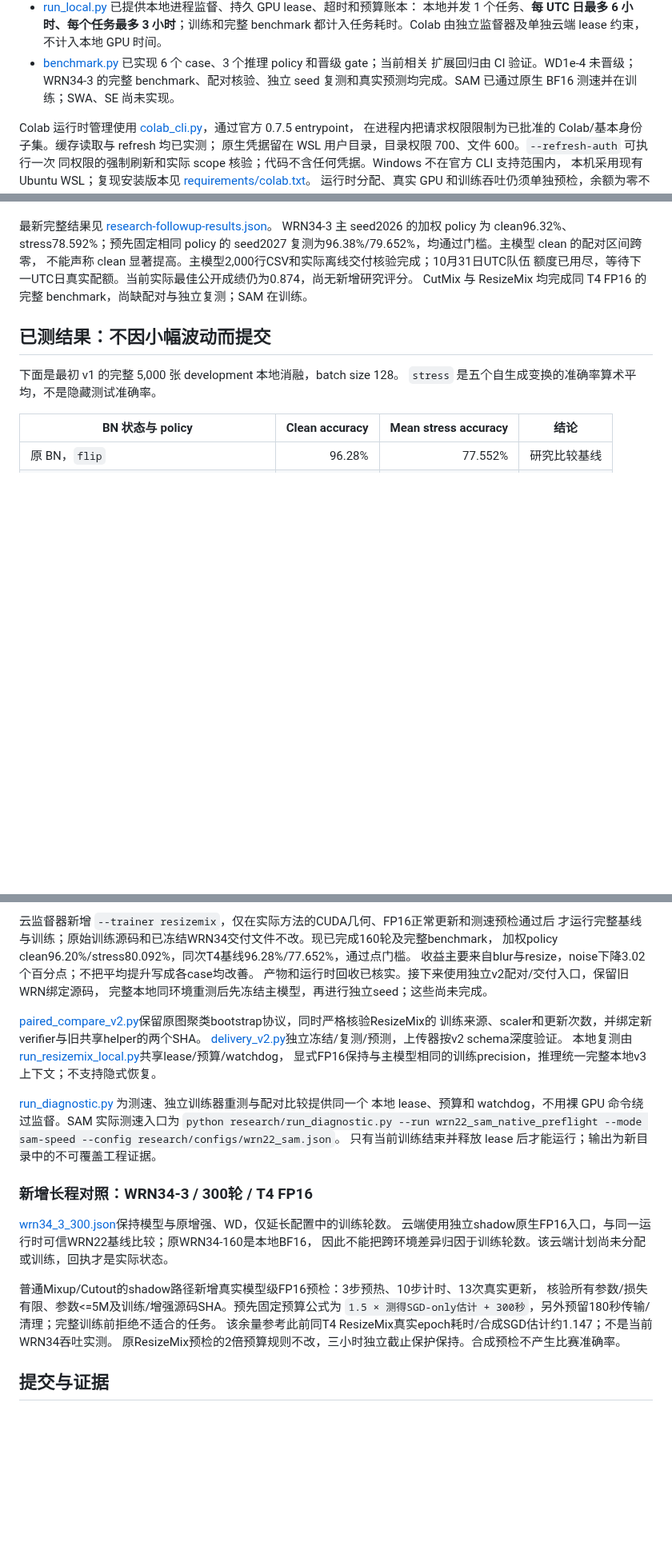
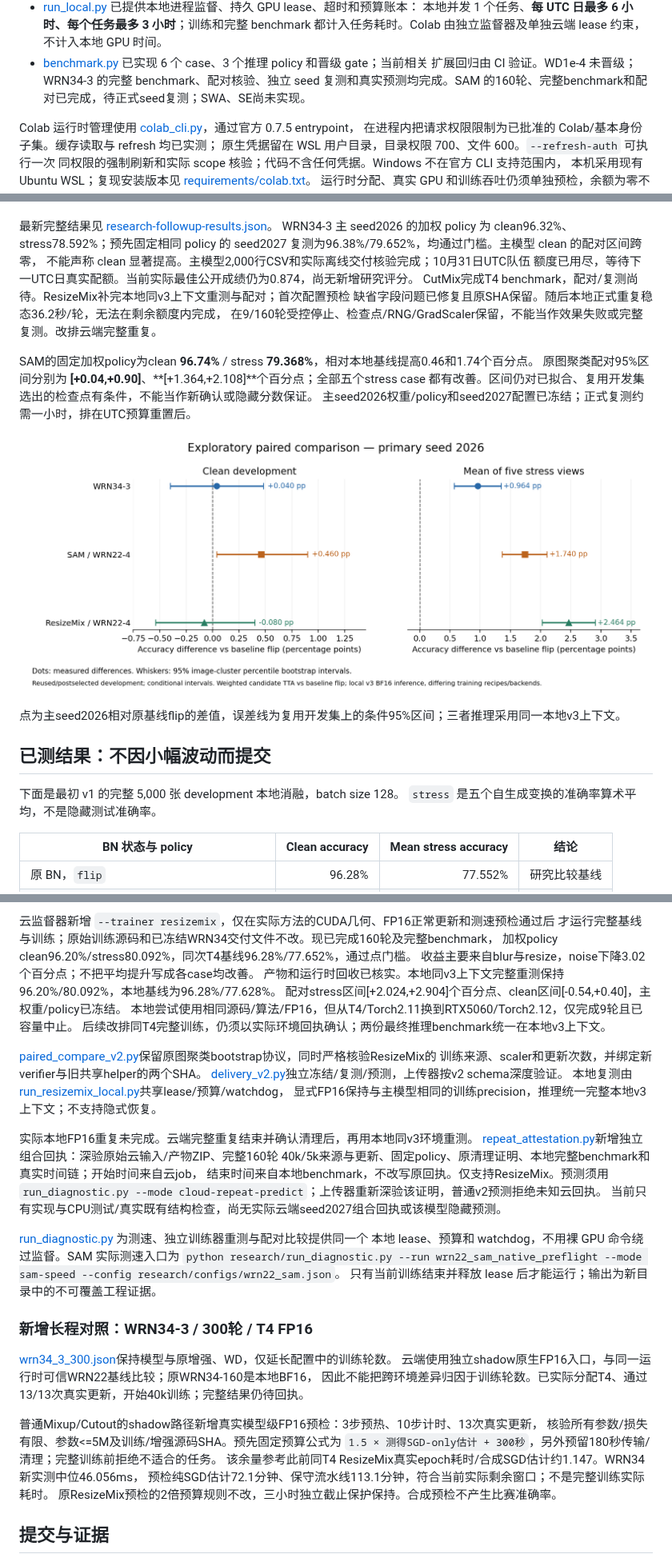
Before and after one commit to Solvement/26-Deep-Learning-Project-1-Kaggle, a Markdown page: research/README.md, 3 parts joined by grey strips. Shown at 80% size. Rendered like a GitHub page; pictures changed too: docs/figures/research-paired-v3.png (added); blank space fills up the shorter version.

Commit message:
research: freeze SAM evidence and add audited cloud repeat attestation

```diff
--- a/research/README.md
+++ b/research/README.md
@@ -26,7 +26,7 @@
   都计入任务耗时。Colab 由独立监督器及单独云端 lease 约束，不计入本地 GPU 时间。
 - [benchmark.py](benchmark.py) 已实现 6 个 case、3 个推理 policy 和晋级 gate；当前相关
   扩展回归由 CI 验证。WD1e-4 未晋级；WRN34-3 的完整 benchmark、配对核验、独立 seed
-  复测和真实预测均完成。SAM 已通过原生 BF16 测速并在训练；SWA、SE 尚未实现。
+  复测和真实预测均完成。SAM 的160轮、完整benchmark和配对已完成，待正式seed复测；SWA、SE尚未实现。
 
 Colab 运行时管理使用 [colab_cli.py](colab_cli.py)，通过官方 0.7.5 entrypoint，
 在进程内把请求权限限制为已批准的 Colab/基本身份子集。缓存读取与 refresh 均已实测；
@@ -50,7 +50,18 @@ WRN34-3 主 seed2026 的加权 policy 为 clean96.32%、stress78.592%；预先
 的 seed2027 复测为96.38%/79.652%，均通过门槛。主模型 clean 的配对区间跨零，
 不能声称 clean 显著提高。主模型2,000行CSV和实际离线交付核验完成；10月31日UTC队伍
 额度已用尽，等待下一UTC日真实配额。当前实际最佳公开成绩仍为0.874，尚无新增研究评分。
-CutMix 与 ResizeMix 均完成同 T4 FP16 的完整 benchmark，尚缺配对与独立复测；SAM 在训练。
+CutMix完成T4 benchmark，配对/复测尚待。ResizeMix补完本地同v3上下文重测与配对；首次配置预检
+缺省字段问题已修复且原SHA保留。随后本地正式重复稳态36.2秒/轮，无法在剩余额度内完成，
+在9/160轮受控停止、检查点/RNG/GradScaler保留，不能当作效果失败或完整复测。改排云端完整重复。
+
+SAM的固定加权policy为clean **96.74%** / stress **79.368%**，相对本地基线提高0.46和1.74个百分点。
+原图聚类配对95%区间分别为 **[+0.04,+0.90]**、**[+1.364,+2.108]**个百分点；全部五个stress case
+都有改善。区间仍对已拟合、复用开发集选出的检查点有条件，不能当作新确认或隐藏分数保证。
+主seed2026权重/policy和seed2027配置已冻结；正式复测约需一小时，排在UTC预算重置后。
+
+![本地v3原图聚类配对结果](../docs/figures/research-paired-v3.png)
+
+点为主seed2026相对原基线flip的差值，误差线为复用开发集上的条件95%区间；三者推理采用同一本地v3上下文。
 
 ## 已测结果：不因小幅波动而提交
 
@@ -231,14 +243,23 @@ CutMix 已完成完整 T4 FP16 v3 benchmark：加权 policy clean96.22%、stress
 才运行完整基线与训练；原始训练源码和已冻结WRN34交付文件不改。现已完成160轮及完整benchmark，
 加权policy clean96.20%/stress80.092%，同次T4基线96.28%/77.652%，通过点门槛。
 收益主要来自blur与resize，noise下降3.02个百分点；不把平均提升写成各case均改善。
-产物和运行时回收已核实。接下来使用独立v2配对/交付入口，保留旧WRN绑定源码，
-完整本地同环境重测后先冻结主模型，再进行独立seed；这些尚未完成。
+产物和运行时回收已核实。本地同v3上下文完整重测保持96.20%/80.092%，本地基线为96.28%/77.628%。
+配对stress区间[+2.024,+2.904]个百分点、clean区间[-0.54,+0.40]，主权重/policy已冻结。
+本地尝试使用相同源码/算法/FP16，但从T4/Torch2.11换到RTX5060/Torch2.12，仅完成9轮且已容量中止。
+后续改排同T4完整训练，仍须以实际环境回执确认；两份最终推理benchmark统一在本地v3上下文。
 
 [paired_compare_v2.py](paired_compare_v2.py)保留原图聚类bootstrap协议，同时严格核验ResizeMix的
 训练来源、scaler和更新次数，并绑定新verifier与旧共享helper的两个SHA。
 [delivery_v2.py](delivery_v2.py)独立冻结/复测/预测，上传器按v2 schema深度验证。
 本地复测由[run_resizemix_local.py](run_resizemix_local.py)共享lease/预算/watchdog，
 显式FP16保持与主模型相同的训练precision，推理统一完整本地v3上下文；不支持隐式恢复。
+
+实际本地FP16重复未完成。云端完整重复结束并确认清理后，再用本地同v3环境重测。
+[repeat_attestation.py](repeat_attestation.py)新增独立组合回执：深验原始云输入/产物ZIP、完整160轮
+40k/5k来源与更新、固定policy、原清理证明、本地完整benchmark和真实时间链；开始时间来自云job，
+结束时间来自本地benchmark，不改写原回执。仅支持ResizeMix。预测须用
+`run_diagnostic.py --mode cloud-repeat-predict`；上传器重新深验该证明，普通v2预测拒绝未知云回执。
+当前只有实现与CPU测试/真实既有结构检查，尚无实际云端seed2027组合回执或该模型隐藏预测。
 
 [run_diagnostic.py](run_diagnostic.py) 为测速、独立训练器重测与配对比较提供同一个
 本地 lease、预算和 watchdog，不用裸 GPU 命令绕过监督。SAM 实际测速入口为
@@ -249,12 +270,13 @@ CutMix 已完成完整 T4 FP16 v3 benchmark：加权 policy clean96.22%、stress
 
 [wrn34_3_300.json](configs/wrn34_3_300.json)保持模型与原增强、WD，仅延长配置中的训练轮数。
 云端使用独立shadow原生FP16入口，与同一运行时可信WRN22基线比较；原WRN34-160是本地BF16，
-因此不能把跨环境差异归因于训练轮数。该云端计划尚未分配或训练，回执才是实际状态。
+因此不能把跨环境差异归因于训练轮数。已实际分配T4、通过13/13次真实更新，开始40k训练；完整结果仍待回执。
 
 普通Mixup/Cutout的shadow路径新增真实模型级FP16预检：3步预热、10步计时、13次真实更新，
 核验所有参数/损失有限、参数<=5M及训练/增强源码SHA。预先固定预算公式为
 `1.5 × 测得SGD-only估计 + 300秒`，另外预留180秒传输/清理；完整训练前拒绝不适合的任务。
-该余量参考此前同T4 ResizeMix真实epoch耗时/合成SGD估计约1.147；不是当前WRN34吞吐实测。
+该余量参考此前同T4 ResizeMix真实epoch耗时/合成SGD估计约1.147。WRN34新实测中位46.056ms，
+预检纯SGD估计72.1分钟、保守流水线113.1分钟，符合当前实际剩余窗口；不是完整训练实际耗时。
 原ResizeMix预检的2倍预算规则不改，三小时独立截止保护保持。合成预检不产生比赛准确率。
 
 ## 提交与证据
```
Also changed, not shown: other parts of research/README.md (+5 -3 lines), research/experiment-notes.md (+17 -0 lines), 9 other files.
